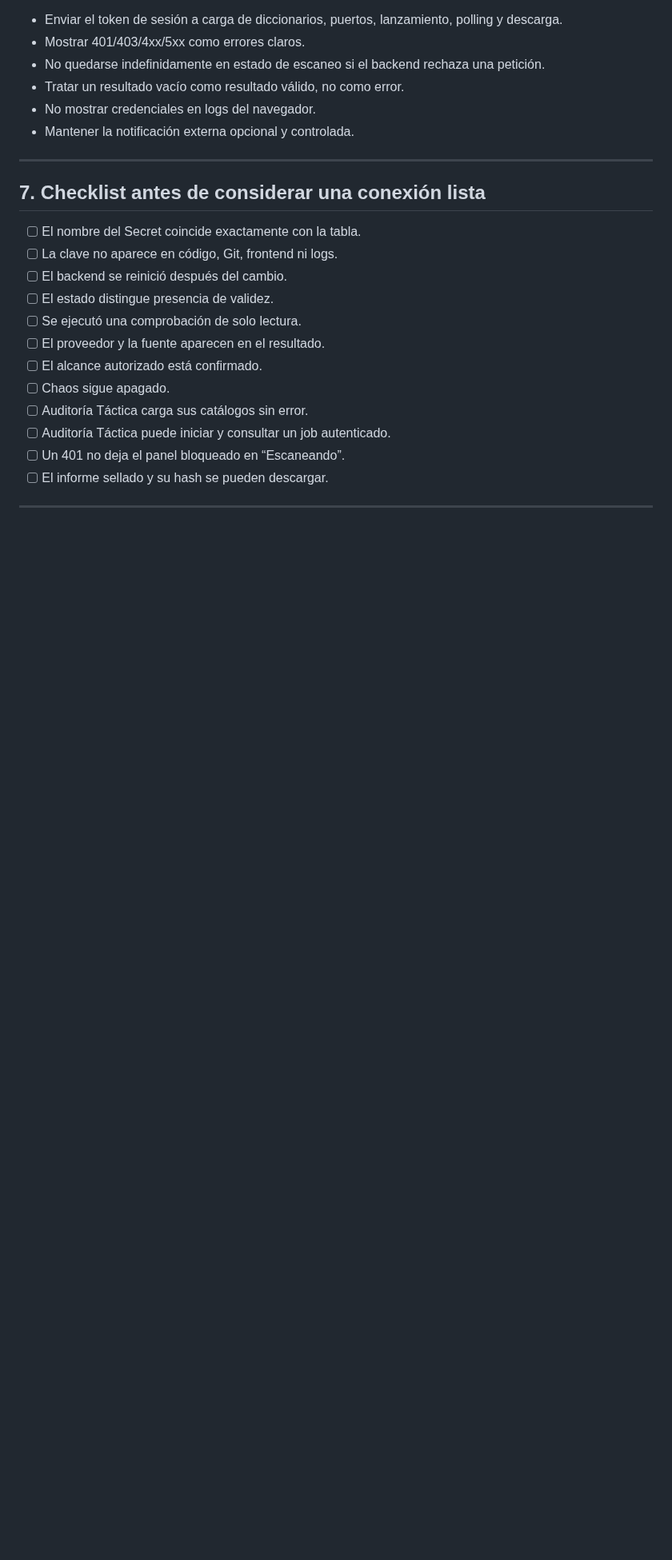
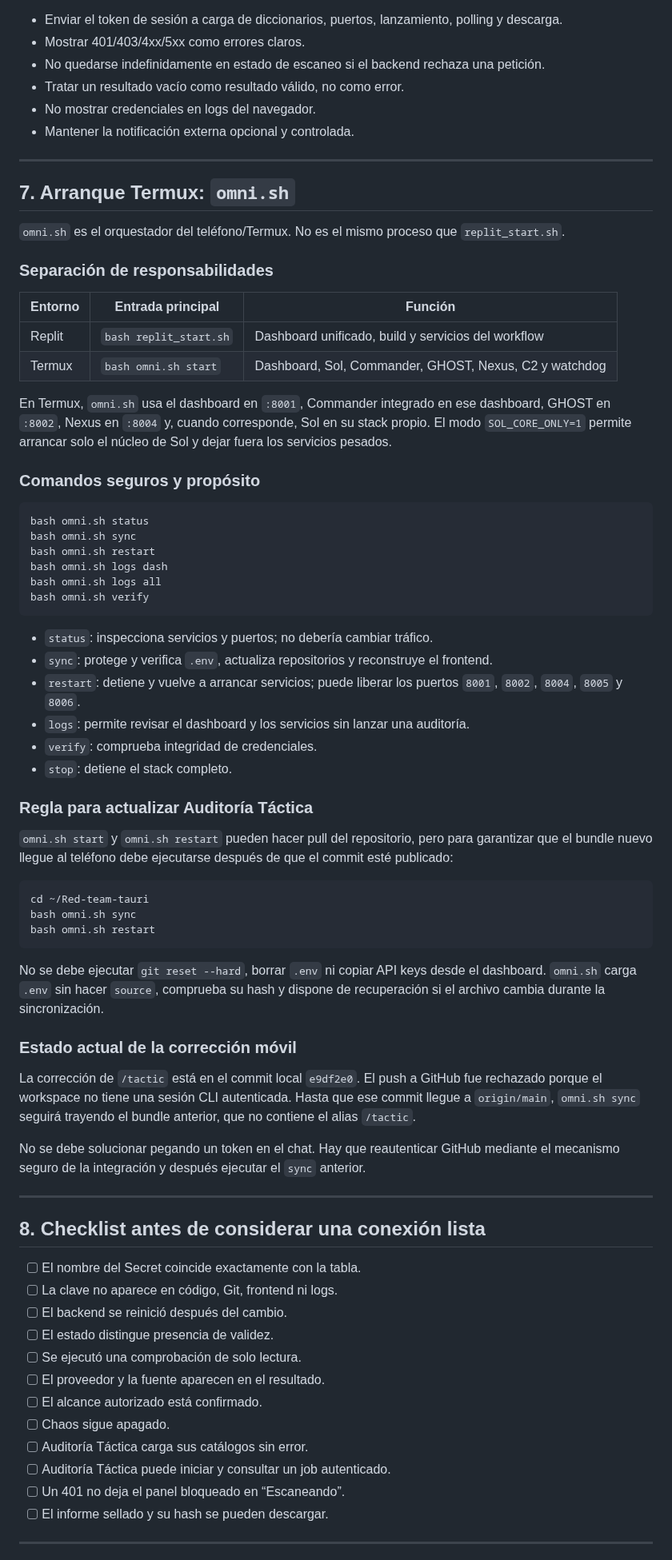
Before and after one commit to sourceseal-star/Red-team-tauri, a Markdown page: conect.md, the part around one of its changes. Shown at 80% size. Drawn GitHub-style; blank space fills up the shorter version.

Commit message:
docs: document omni Termux orchestration

````diff
--- a/conect.md
+++ b/conect.md
@@ -207,7 +207,73 @@ El panel debe:
 
 ---
 
-## 7. Checklist antes de considerar una conexión lista
+## 7. Arranque Termux: `omni.sh`
+
+`omni.sh` es el orquestador del teléfono/Termux. No es el mismo proceso que
+`replit_start.sh`.
+
+### Separación de responsabilidades
+
+| Entorno | Entrada principal | Función |
+|---|---|---|
+| Replit | `bash replit_start.sh` | Dashboard unificado, build y servicios del workflow |
+| Termux | `bash omni.sh start` | Dashboard, Sol, Commander, GHOST, Nexus, C2 y watchdog |
+
+En Termux, `omni.sh` usa el dashboard en `:8001`, Commander integrado en ese
+dashboard, GHOST en `:8002`, Nexus en `:8004` y, cuando corresponde, Sol en su
+stack propio. El modo `SOL_CORE_ONLY=1` permite arrancar solo el núcleo de Sol
+y dejar fuera los servicios pesados.
+
+### Comandos seguros y propósito
+
+```bash
+bash omni.sh status
+bash omni.sh sync
+bash omni.sh restart
+bash omni.sh logs dash
+bash omni.sh logs all
+bash omni.sh verify
+```
+
+- `status`: inspecciona servicios y puertos; no debería cambiar tráfico.
+- `sync`: protege y verifica `.env`, actualiza repositorios y reconstruye el
+  frontend.
+- `restart`: detiene y vuelve a arrancar servicios; puede liberar los puertos
+  `8001`, `8002`, `8004`, `8005` y `8006`.
+- `logs`: permite revisar el dashboard y los servicios sin lanzar una auditoría.
+- `verify`: comprueba integridad de credenciales.
+- `stop`: detiene el stack completo.
+
+### Regla para actualizar Auditoría Táctica
+
+`omni.sh start` y `omni.sh restart` pueden hacer pull del repositorio, pero para
+garantizar que el bundle nuevo llegue al teléfono debe ejecutarse después de que
+el commit esté publicado:
+
+```bash
+cd ~/Red-team-tauri
+bash omni.sh sync
+bash omni.sh restart
+```
+
+No se debe ejecutar `git reset --hard`, borrar `.env` ni copiar API keys desde
+el dashboard. `omni.sh` carga `.env` sin hacer `source`, comprueba su hash y
+dispone de recuperación si el archivo cambia durante la sincronización.
+
+### Estado actual de la corrección móvil
+
+La corrección de `/tactic` está en el commit local `e9df2e0`. El push a GitHub
+fue rechazado porque el workspace no tiene una sesión CLI autenticada. Hasta
+que ese commit llegue a `origin/main`, `omni.sh sync` seguirá trayendo el bundle
+anterior, que no contiene el alias `/tactic`.
+
+No se debe solucionar pegando un token en el chat. Hay que reautenticar GitHub
+mediante el mecanismo seguro de la integración y después ejecutar el `sync`
+anterior.
+
+---
+
+## 8. Checklist antes de considerar una conexión lista
 
 - [ ] El nombre del Secret coincide exactamente con la tabla.
 - [ ] La clave no aparece en código, Git, frontend ni logs.
````
Also changed, not shown: other parts of conect.md (+1 -1 lines).
